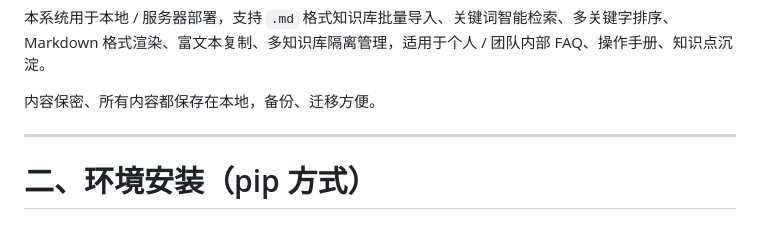
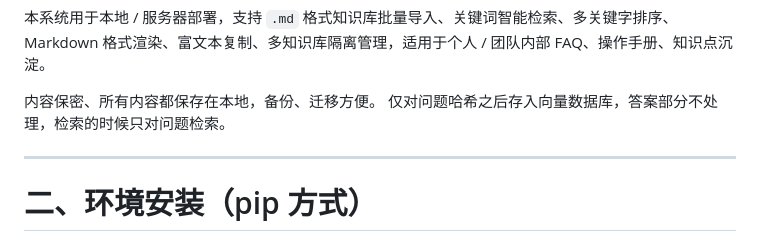
Before and after one commit to km-markdown/VectorNote, a Markdown page: README.md, the part around the change. Drawn GitHub-style.

Commit message:
Update README to specify storage of hashed questions
Clarify that only hashed questions are stored in the vector database.

```diff
--- a/README.md
+++ b/README.md
@@ -7,6 +7,7 @@
 本系统用于本地 / 服务器部署，支持 `.md` 格式知识库批量导入、关键词智能检索、多关键字排序、Markdown 格式渲染、富文本复制、多知识库隔离管理，适用于个人 / 团队内部 FAQ、操作手册、知识点沉淀。
 
 内容保密、所有内容都保存在本地，备份、迁移方便。
+仅对问题哈希之后存入向量数据库，答案部分不处理，检索的时候只对问题检索。
 
 * * *
 
```
